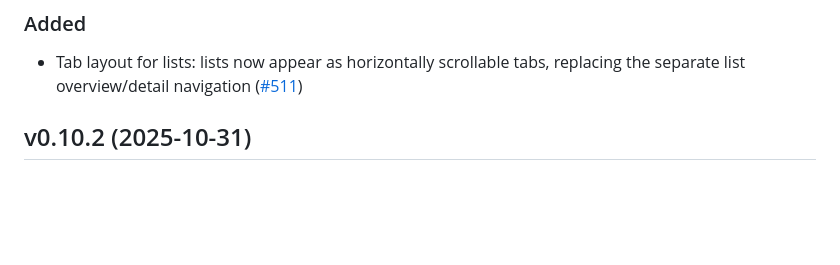
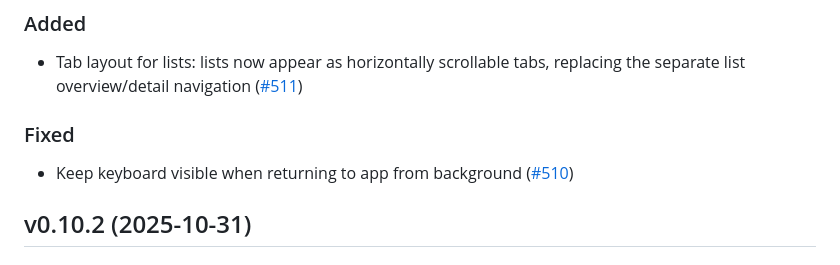
Before and after one commit to garritfra/fling, a Markdown page: CHANGELOG.md, the part around the change. Rendered like a GitHub page; blank space fills up the shorter version.

Commit message:
Update changelog for #451

```diff
--- a/CHANGELOG.md
+++ b/CHANGELOG.md
@@ -11,6 +11,10 @@ Versioning](https://semver.org/spec/v2.0.0.html).
 ### Added
 
 - Tab layout for lists: lists now appear as horizontally scrollable tabs, replacing the separate list overview/detail navigation ([#511](https://github.com/garritfra/fling/pull/511))
+
+### Fixed
+
+- Keep keyboard visible when returning to app from background ([#510](https://github.com/garritfra/fling/pull/510))
 
 ## v0.10.2 (2025-10-31)
 
```
